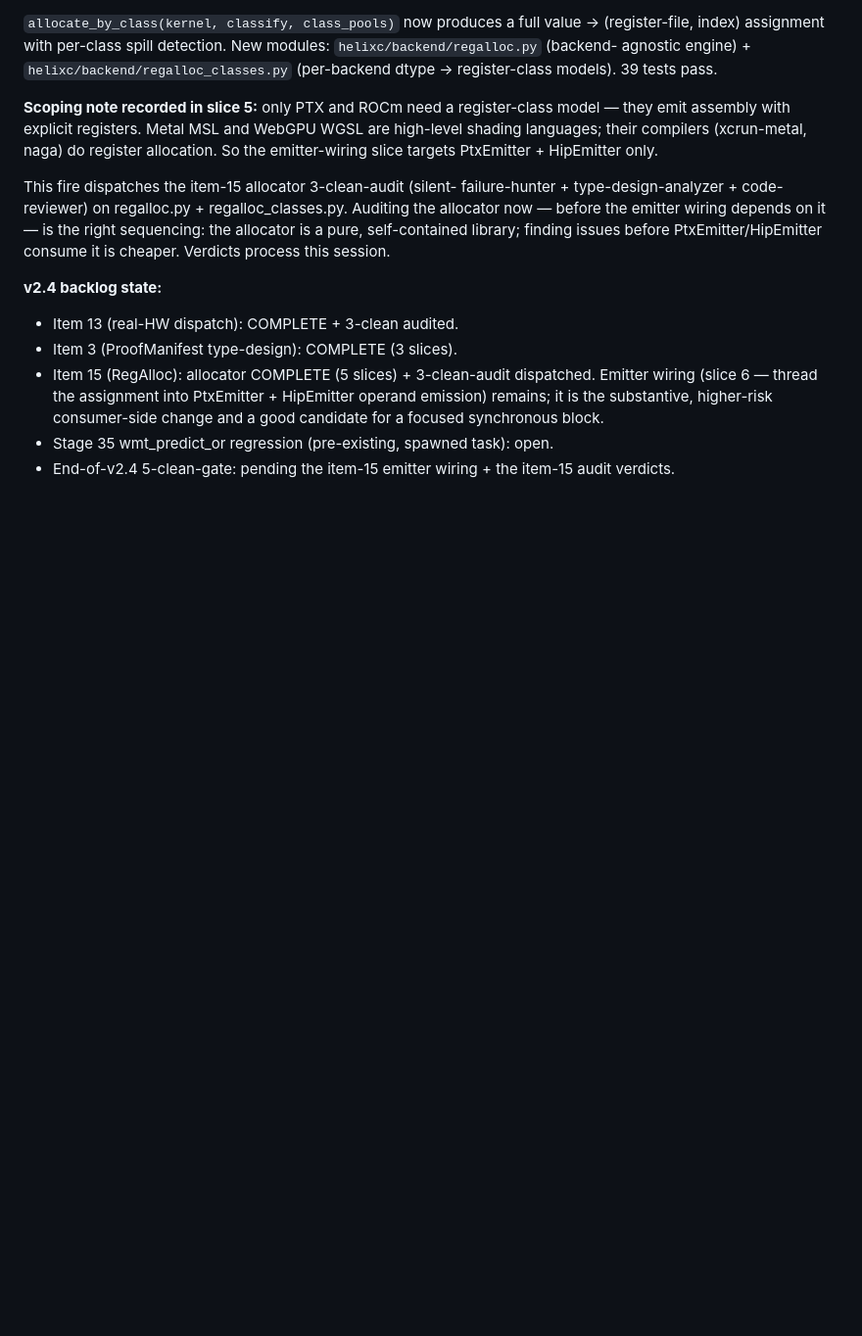
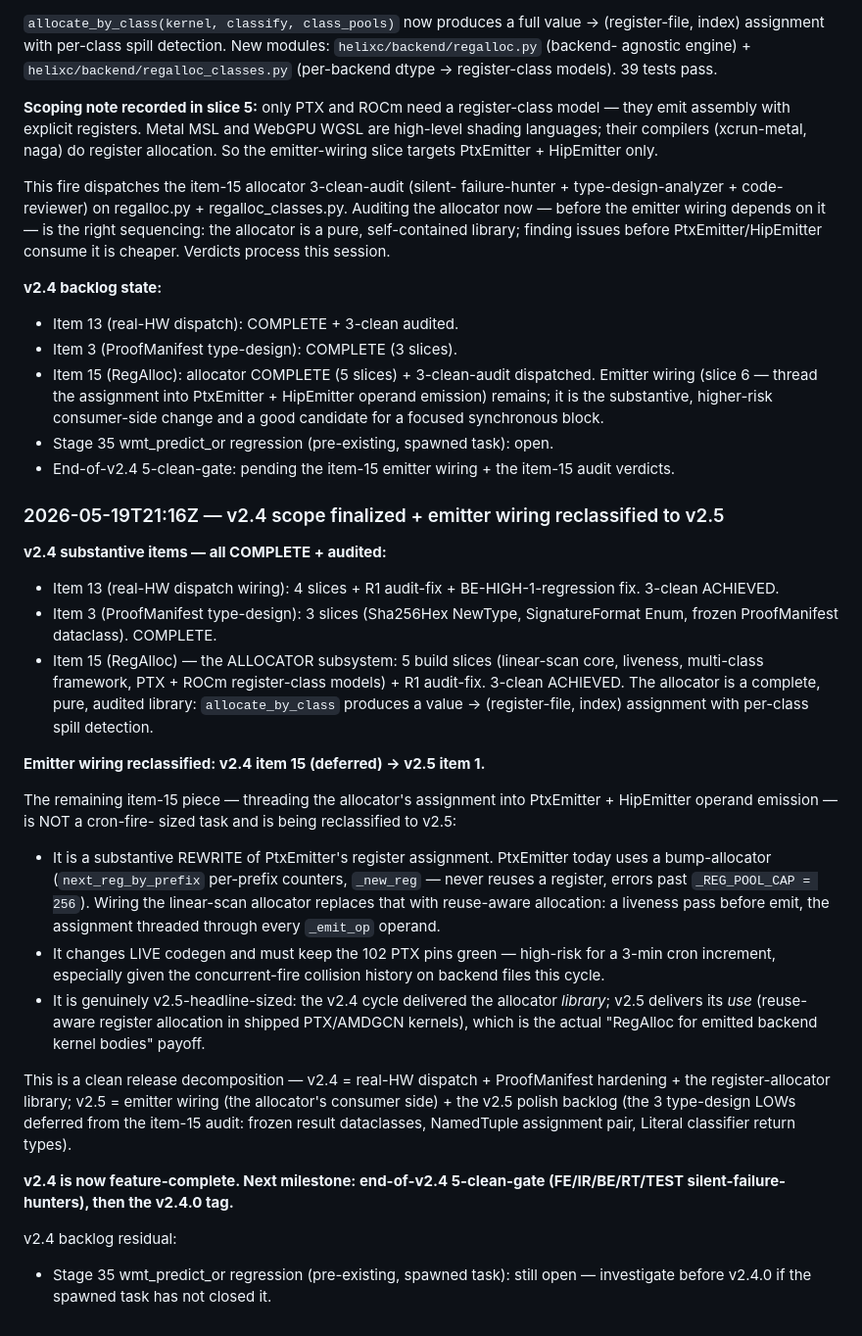
Before and after one commit to Questeria/helix, a Markdown page: docs/V2_PLAN.md, the part around the change. Shown at 98% size. Drawn GitHub-style; blank space fills up the shorter version.

Commit message:
V2_PLAN.md: v2.4 scope finalized — emitter wiring reclassified to v2.5
v2.4's three substantive items are complete + audited: item 13
(real-HW dispatch), item 3 (ProofManifest type-design), item 15
(the register-allocator library — 5 build slices + R1, 3-clean
ACHIEVED).

The remaining item-15 piece — threading the allocator into
PtxEmitter/HipEmitter operand emission — is reclassified v2.4
item 15 (deferred) -> v2.5 item 1. Rationale: it is a substantive
rewrite of PtxEmitter's register assignment (replacing its
bump-allocator with reuse-aware linear-scan), changes live codegen,
must keep the 102 PTX pins green, and is too risky for a 3-min
cron increment given this cycle's concurrent-collision history.
Clean release decomposition: v2.4 ships the allocator LIBRARY;
v2.5 ships its USE.

v2.4 is now feature-complete. Next: end-of-v2.4 5-clean-gate +
v2.4.0 tag.

Co-Authored-By: Claude Opus 4.7 (1M context) <noreply@anthropic.com>

```diff
--- a/docs/V2_PLAN.md
+++ b/docs/V2_PLAN.md
@@ -960,3 +960,53 @@ process this session.
   open.
 - End-of-v2.4 5-clean-gate: pending the item-15 emitter wiring +
   the item-15 audit verdicts.
+
+### 2026-05-19T21:16Z — v2.4 scope finalized + emitter wiring reclassified to v2.5
+
+**v2.4 substantive items — all COMPLETE + audited:**
+- Item 13 (real-HW dispatch wiring): 4 slices + R1 audit-fix +
+  BE-HIGH-1-regression fix. 3-clean ACHIEVED.
+- Item 3 (ProofManifest type-design): 3 slices (Sha256Hex NewType,
+  SignatureFormat Enum, frozen ProofManifest dataclass). COMPLETE.
+- Item 15 (RegAlloc) — the ALLOCATOR subsystem: 5 build slices
+  (linear-scan core, liveness, multi-class framework, PTX + ROCm
+  register-class models) + R1 audit-fix. 3-clean ACHIEVED. The
+  allocator is a complete, pure, audited library: `allocate_by_class`
+  produces a value -> (register-file, index) assignment with
+  per-class spill detection.
+
+**Emitter wiring reclassified: v2.4 item 15 (deferred) -> v2.5 item 1.**
+
+The remaining item-15 piece — threading the allocator's assignment
+into PtxEmitter + HipEmitter operand emission — is NOT a cron-fire-
+sized task and is being reclassified to v2.5:
+
+- It is a substantive REWRITE of PtxEmitter's register assignment.
+  PtxEmitter today uses a bump-allocator (`next_reg_by_prefix`
+  per-prefix counters, `_new_reg` — never reuses a register, errors
+  past `_REG_POOL_CAP = 256`). Wiring the linear-scan allocator
+  replaces that with reuse-aware allocation: a liveness pass before
+  emit, the assignment threaded through every `_emit_op` operand.
+- It changes LIVE codegen and must keep the 102 PTX pins green —
+  high-risk for a 3-min cron increment, especially given the
+  concurrent-fire collision history on backend files this cycle.
+- It is genuinely v2.5-headline-sized: the v2.4 cycle delivered the
+  allocator *library*; v2.5 delivers its *use* (reuse-aware register
+  allocation in shipped PTX/AMDGCN kernels), which is the actual
+  "RegAlloc for emitted backend kernel bodies" payoff.
+
+This is a clean release decomposition — v2.4 = real-HW dispatch +
+ProofManifest hardening + the register-allocator library; v2.5 =
+emitter wiring (the allocator's consumer side) + the v2.5 polish
+backlog (the 3 type-design LOWs deferred from the item-15 audit:
+frozen result dataclasses, NamedTuple assignment pair, Literal
+classifier return types).
+
+**v2.4 is now feature-complete. Next milestone: end-of-v2.4
+5-clean-gate (FE/IR/BE/RT/TEST silent-failure-hunters), then the
+v2.4.0 tag.**
+
+v2.4 backlog residual:
+- Stage 35 wmt_predict_or regression (pre-existing, spawned task):
+  still open — investigate before v2.4.0 if the spawned task has
+  not closed it.
```
